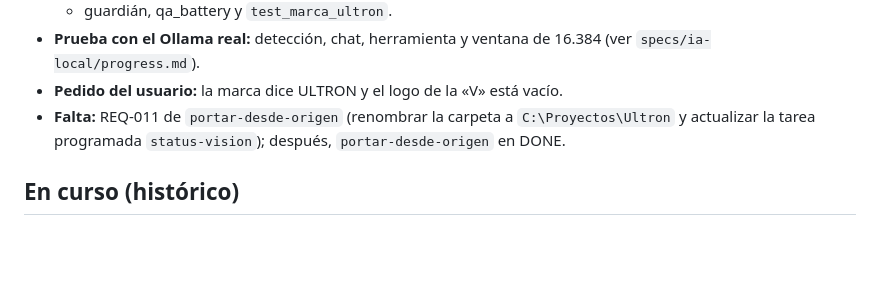
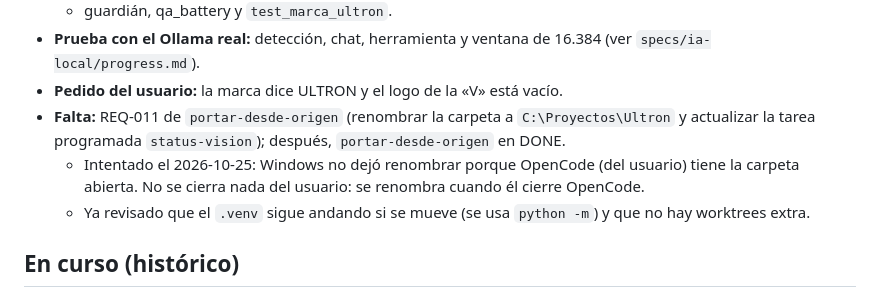
Before and after one commit to GenArtificial0001/Ultron, a Markdown page: .agent/STATE.md, the part around the change. Rendered like a GitHub page; blank space fills up the shorter version.

Commit message:
STATE: 2.1.0 publicada; renombre de carpeta pendiente (OpenCode la tiene abierta)
Co-Authored-By: Claude Opus 5.5 <noreply@anthropic.com>

```diff
--- a/.agent/STATE.md
+++ b/.agent/STATE.md
@@ -66,6 +66,9 @@ antes de seguir.
 - **Pedido del usuario:** la marca dice ULTRON y el logo de la «V» está vacío.
 - **Falta:** REQ-011 de `portar-desde-origen` (renombrar la carpeta a `C:\Proyectos\Ultron` y actualizar la tarea programada
   `status-vision`); después, `portar-desde-origen` en DONE.
+  - Intentado el 2026-10-25: Windows no dejó renombrar porque OpenCode (del usuario) tiene la carpeta abierta. No se cierra
+    nada del usuario: se renombra cuando él cierre OpenCode.
+  - Ya revisado que el `.venv` sigue andando si se mueve (se usa `python -m`) y que no hay worktrees extra.
 
 ## En curso (histórico)
 - **e2e completos:** salida en `u2_e2e.txt`. Ya corregidos en los tests:
```
